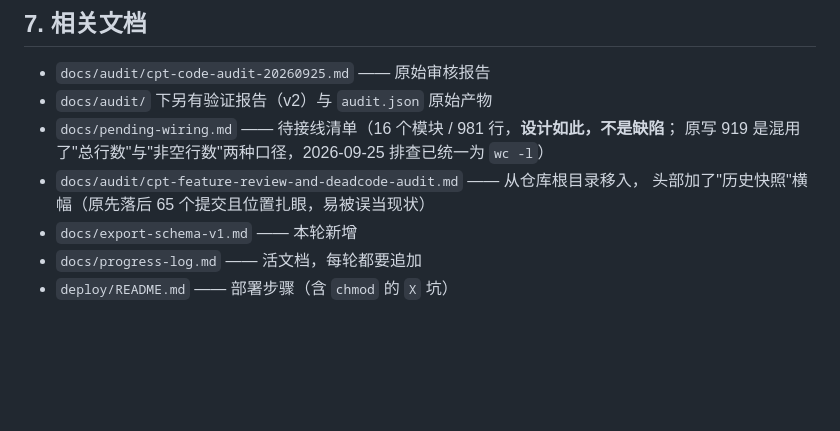
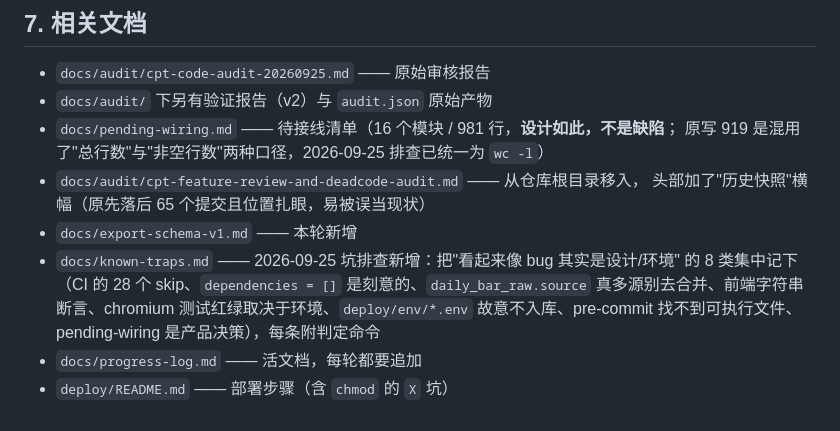
Before and after one commit to nxz1026/Chan_Pattern_Trader, a Markdown page: docs/handoff-20260925-leftover-fixes.md, the part around the change. GitHub-like rendering; blank space fills up the shorter version.

```diff
--- a/docs/handoff-20260925-leftover-fixes.md
+++ b/docs/handoff-20260925-leftover-fixes.md
@@ -357,5 +357,9 @@ with psycopg.connect(**connection_kwargs()) as c, c.cursor() as cur:
 - `docs/audit/cpt-feature-review-and-deadcode-audit.md` —— 从仓库根目录移入，
   头部加了"历史快照"横幅（原先落后 65 个提交且位置扎眼，易被误当现状）
 - `docs/export-schema-v1.md` —— 本轮新增
+- `docs/known-traps.md` —— 2026-09-25 坑排查新增：把"看起来像 bug 其实是设计/环境"
+  的 8 类集中记下（CI 的 28 个 skip、`dependencies = []` 是刻意的、`daily_bar_raw.source`
+  真多源别去合并、前端字符串断言、chromium 测试红绿取决于环境、`deploy/env/*.env`
+  故意不入库、pre-commit 找不到可执行文件、pending-wiring 是产品决策），每条附判定命令
 - `docs/progress-log.md` —— 活文档，每轮都要追加
 - `deploy/README.md` —— 部署步骤（含 `chmod` 的 `X` 坑）
```
Also changed, not shown: README.md (+1 -0 lines).
